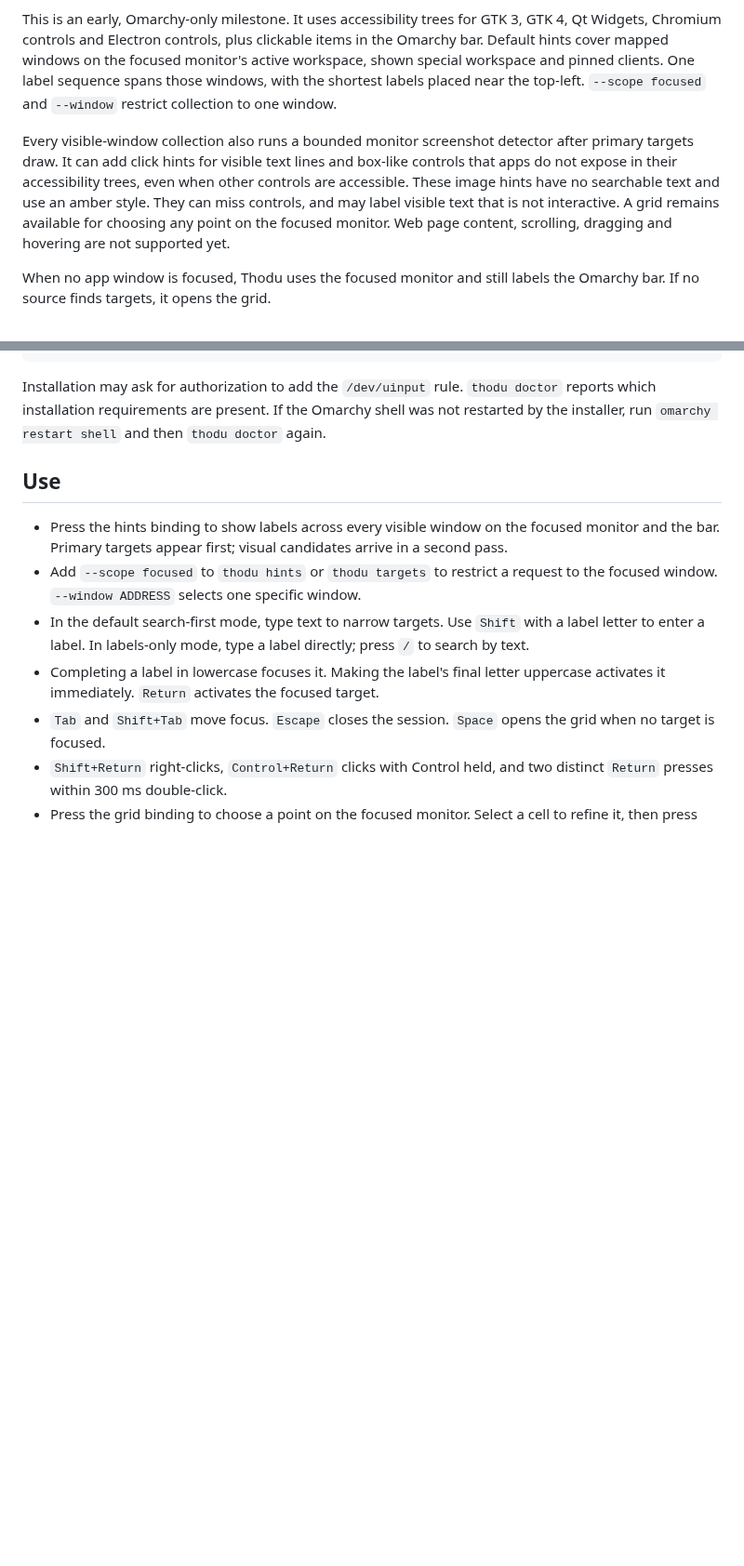
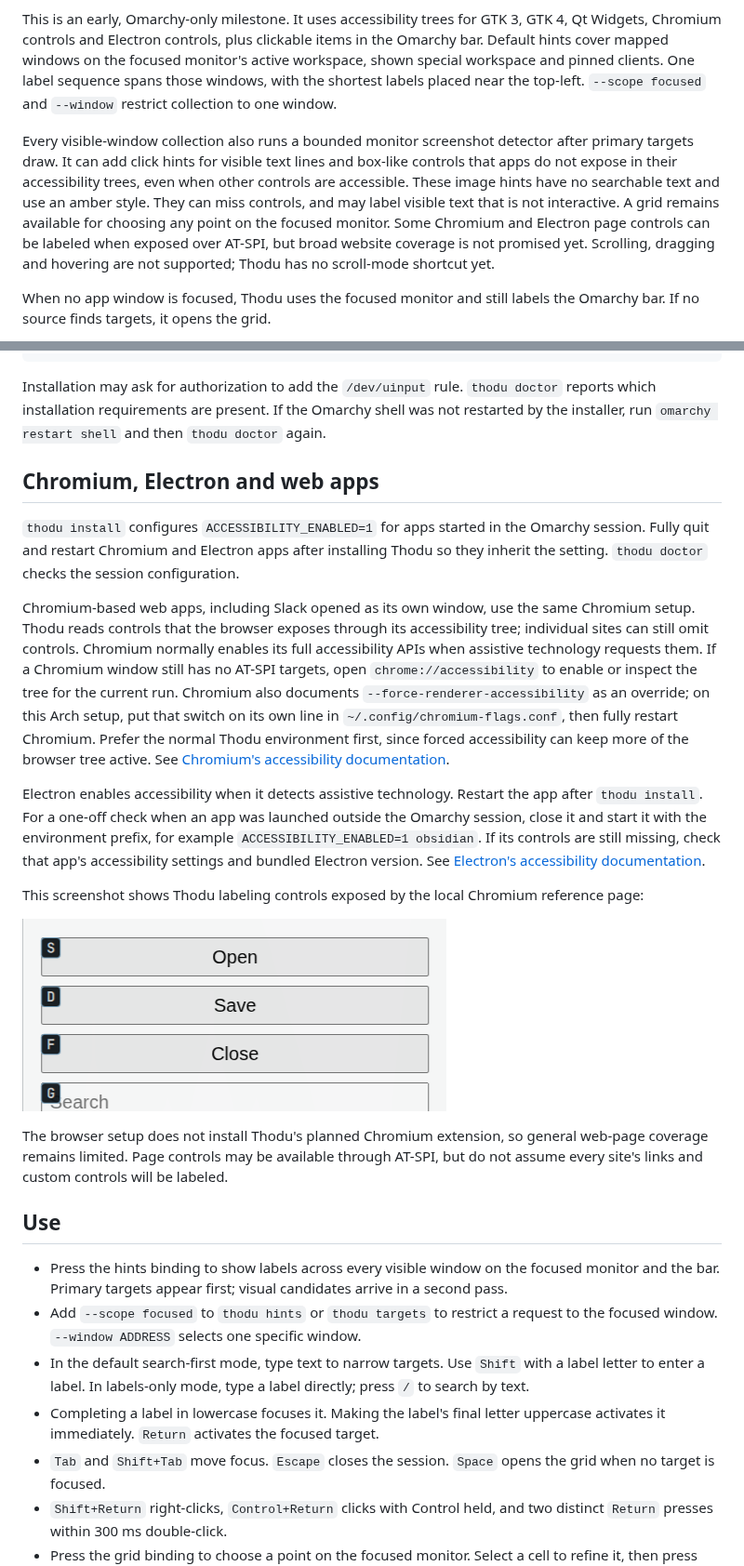
Before and after one commit to itsgg/omarchy-thodu, a Markdown page: README.md, 2 parts joined by grey strips. Shown at 93% size. GitHub-like rendering; pictures changed too: docs/screenshots/chromium-reference-hints.png (added); blank space fills up the shorter version.

Commit message:
docs: document browser accessibility setup
Explain how Thodu exposes Chromium and Electron trees, document the remaining web coverage limits, and add a controlled Chromium screenshot.

````diff
--- a/README.md
+++ b/README.md
@@ -4,7 +4,7 @@ Thodu is a keyboard hint picker for Omarchy. It labels clickable controls in eve
 
 This is an early, Omarchy-only milestone. It uses accessibility trees for GTK 3, GTK 4, Qt Widgets, Chromium controls and Electron controls, plus clickable items in the Omarchy bar. Default hints cover mapped windows on the focused monitor's active workspace, shown special workspace and pinned clients. One label sequence spans those windows, with the shortest labels placed near the top-left. `--scope focused` and `--window` restrict collection to one window.
 
-Every visible-window collection also runs a bounded monitor screenshot detector after primary targets draw. It can add click hints for visible text lines and box-like controls that apps do not expose in their accessibility trees, even when other controls are accessible. These image hints have no searchable text and use an amber style. They can miss controls, and may label visible text that is not interactive. A grid remains available for choosing any point on the focused monitor. Web page content, scrolling, dragging and hovering are not supported yet.
+Every visible-window collection also runs a bounded monitor screenshot detector after primary targets draw. It can add click hints for visible text lines and box-like controls that apps do not expose in their accessibility trees, even when other controls are accessible. These image hints have no searchable text and use an amber style. They can miss controls, and may label visible text that is not interactive. A grid remains available for choosing any point on the focused monitor. Some Chromium and Electron page controls can be labeled when exposed over AT-SPI, but broad website coverage is not promised yet. Scrolling, dragging and hovering are not supported; Thodu has no scroll-mode shortcut yet.
 
 When no app window is focused, Thodu uses the focused monitor and still labels the Omarchy bar. If no source finds targets, it opens the grid.
 
@@ -42,6 +42,20 @@ thodu install \
 ```
 
 Installation may ask for authorization to add the `/dev/uinput` rule. `thodu doctor` reports which installation requirements are present. If the Omarchy shell was not restarted by the installer, run `omarchy restart shell` and then `thodu doctor` again.
+
+## Chromium, Electron and web apps
+
+`thodu install` configures `ACCESSIBILITY_ENABLED=1` for apps started in the Omarchy session. Fully quit and restart Chromium and Electron apps after installing Thodu so they inherit the setting. `thodu doctor` checks the session configuration.
+
+Chromium-based web apps, including Slack opened as its own window, use the same Chromium setup. Thodu reads controls that the browser exposes through its accessibility tree; individual sites can still omit controls. Chromium normally enables its full accessibility APIs when assistive technology requests them. If a Chromium window still has no AT-SPI targets, open `chrome://accessibility` to enable or inspect the tree for the current run. Chromium also documents `--force-renderer-accessibility` as an override; on this Arch setup, put that switch on its own line in `~/.config/chromium-flags.conf`, then fully restart Chromium. Prefer the normal Thodu environment first, since forced accessibility can keep more of the browser tree active. See [Chromium's accessibility documentation](https://www.chromium.org/developers/design-documents/accessibility/).
+
+Electron enables accessibility when it detects assistive technology. Restart the app after `thodu install`. For a one-off check when an app was launched outside the Omarchy session, close it and start it with the environment prefix, for example `ACCESSIBILITY_ENABLED=1 obsidian`. If its controls are still missing, check that app's accessibility settings and bundled Electron version. See [Electron's accessibility documentation](https://www.electronjs.org/docs/latest/tutorial/accessibility/).
+
+This screenshot shows Thodu labeling controls exposed by the local Chromium reference page:
+
+![Thodu labels the Open, Save and Close controls in its Chromium reference page](docs/screenshots/chromium-reference-hints.png)
+
+The browser setup does not install Thodu's planned Chromium extension, so general web-page coverage remains limited. Page controls may be available through AT-SPI, but do not assume every site's links and custom controls will be labeled.
 
 ## Use
 
````
Also changed, not shown: tasks/0014-browser-accessibility.md (+2 -1 lines), 1 other file.
